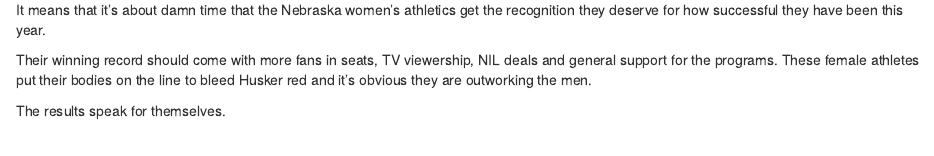
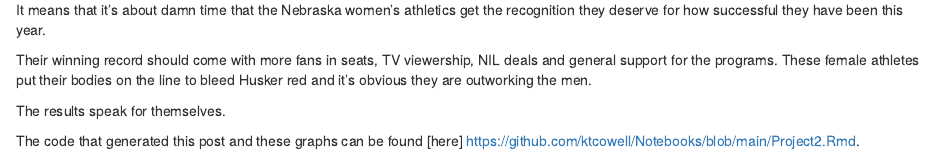
Before and after one commit to ktcowell/Notebooks, an R Markdown document (Project2.Rmd): the page in a window 1100 px wide, from 1300 px down. Rendered offline with R 4.5, knitr and Pandoc, with nearby package versions; some code elsewhere in the file could not run offline.

Commit message:
Update Project2.Rmd

```diff
--- a/Project2.Rmd
+++ b/Project2.Rmd
@@ -208,3 +208,5 @@
 Their winning record should come with more fans in seats, TV viewership, NIL deals and general support for the programs. These female athletes put their bodies on the line to bleed Husker red and it’s obvious they are outworking the men.
 
 The results speak for themselves.
+
+The code that generated this post and these graphs can be found [here] https://github.com/ktcowell/Notebooks/blob/main/Project2.Rmd.
```
